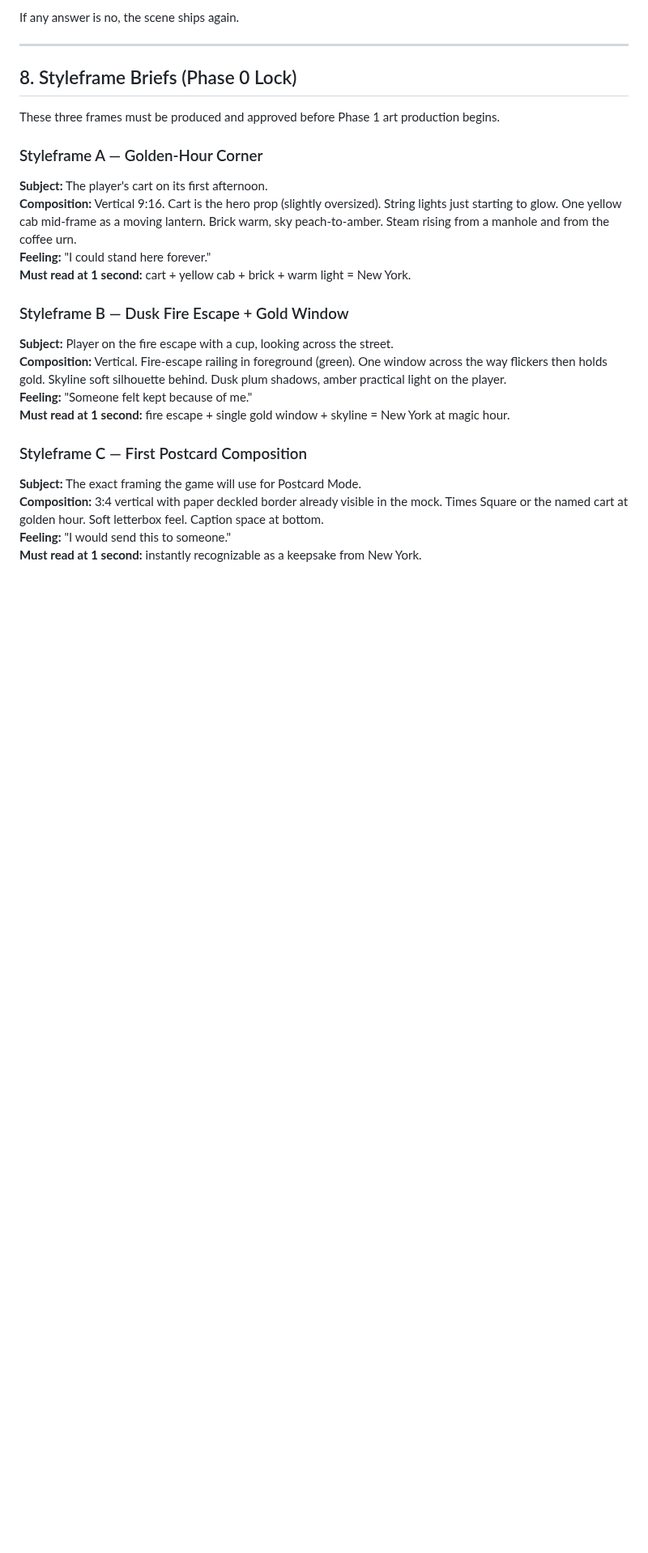
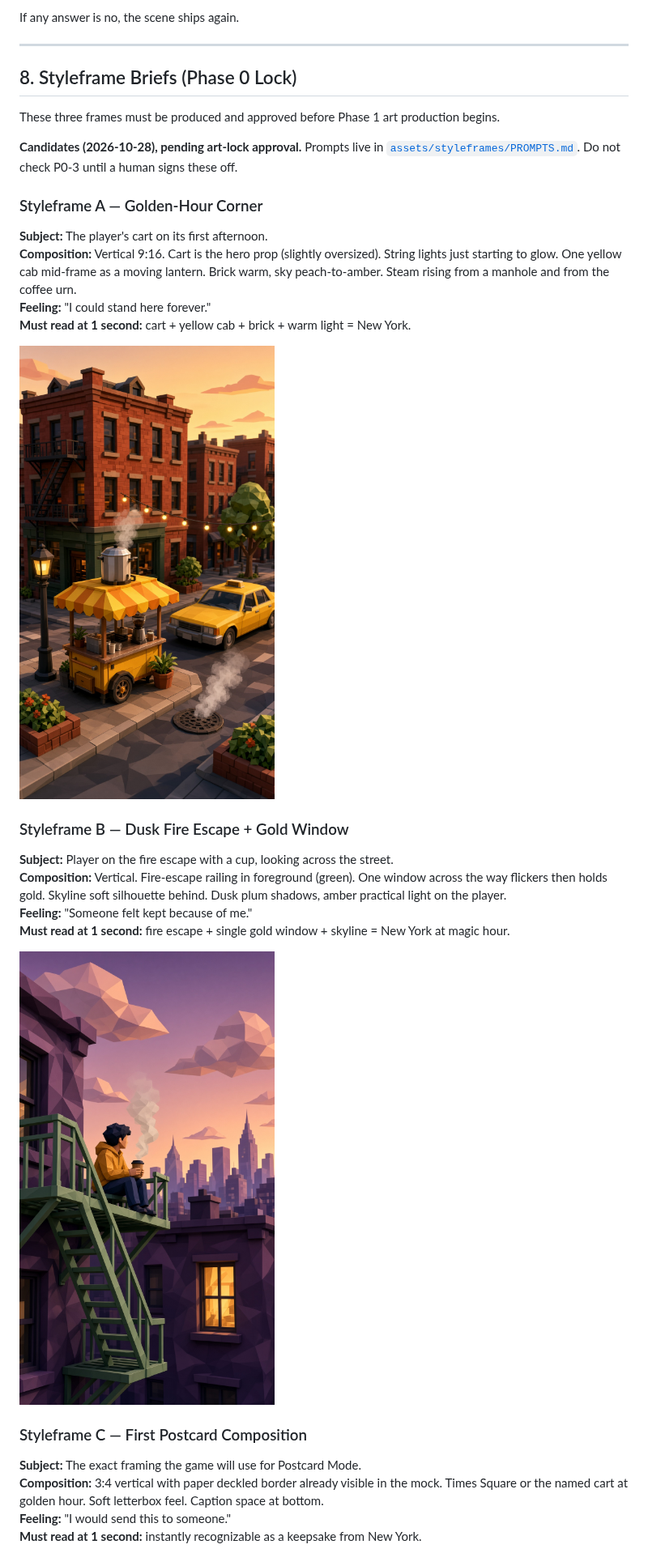
Before and after one commit to desurfofficial-ship-it/first-slice-nyc, a Markdown page: docs/04-art-direction-bible.md, the part around one of its changes. Shown at 81% size. GitHub-like rendering; pictures changed too: assets/styleframes/styleframe-a-golden-hour-corner.jpg (added), assets/styleframes/styleframe-b-dusk-fire-escape.jpg (added); blank space fills up the shorter version.

```diff
--- a/docs/04-art-direction-bible.md
+++ b/docs/04-art-direction-bible.md
@@ -101,11 +101,15 @@ If any answer is no, the scene ships again.
 
 These three frames must be produced and approved before Phase 1 art production begins.
 
+**Candidates (2026-10-28), pending art-lock approval.** Prompts live in [`assets/styleframes/PROMPTS.md`](../assets/styleframes/PROMPTS.md). Do not check P0-3 until a human signs these off.
+
 ### Styleframe A — Golden-Hour Corner
 **Subject:** The player's cart on its first afternoon.
 **Composition:** Vertical 9:16. Cart is the hero prop (slightly oversized). String lights just starting to glow. One yellow cab mid-frame as a moving lantern. Brick warm, sky peach-to-amber. Steam rising from a manhole and from the coffee urn.
 **Feeling:** "I could stand here forever."
 **Must read at 1 second:** cart + yellow cab + brick + warm light = New York.
+
+![Styleframe A — golden-hour corner, coffee cart, yellow taxi](../assets/styleframes/styleframe-a-golden-hour-corner.jpg)
 
 ### Styleframe B — Dusk Fire Escape + Gold Window
 **Subject:** Player on the fire escape with a cup, looking across the street.
@@ -113,6 +117,8 @@ These three frames must be produced and approved before Phase 1 art production b
 **Feeling:** "Someone felt kept because of me."
 **Must read at 1 second:** fire escape + single gold window + skyline = New York at magic hour.
 
+![Styleframe B — dusk fire escape, one gold window](../assets/styleframes/styleframe-b-dusk-fire-escape.jpg)
+
 ### Styleframe C — First Postcard Composition
 **Subject:** The exact framing the game will use for Postcard Mode.
 **Composition:** 3:4 vertical with paper deckled border already visible in the mock. Times Square or the named cart at golden hour. Soft letterbox feel. Caption space at bottom.
```
Also changed, not shown: other parts of docs/04-art-direction-bible.md (+2 -0 lines), README.md (+8 -0 lines), assets/styleframes/PROMPTS.md (added, +23 -0 lines), docs/09-phase0-checklist.md (+4 -4 lines), assets/styleframes/styleframe-c-first-postcard.jpg (added).
